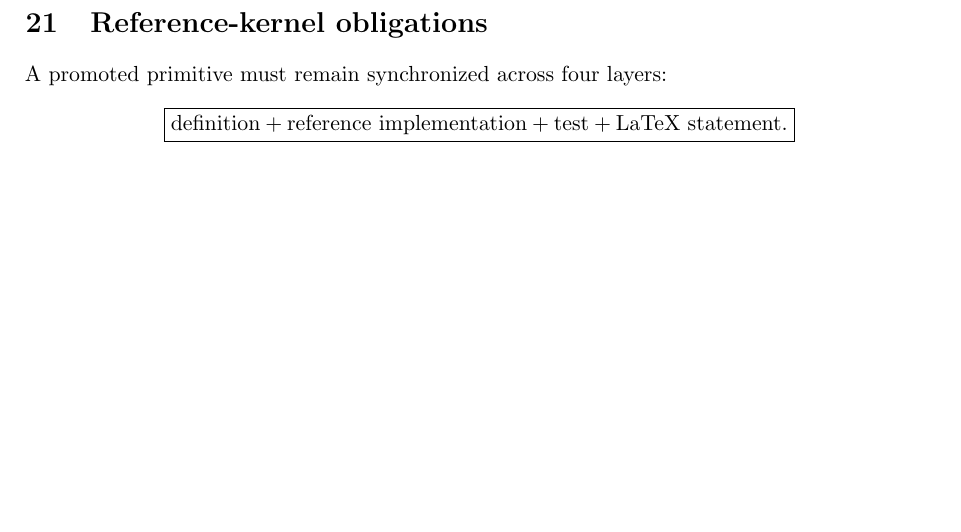
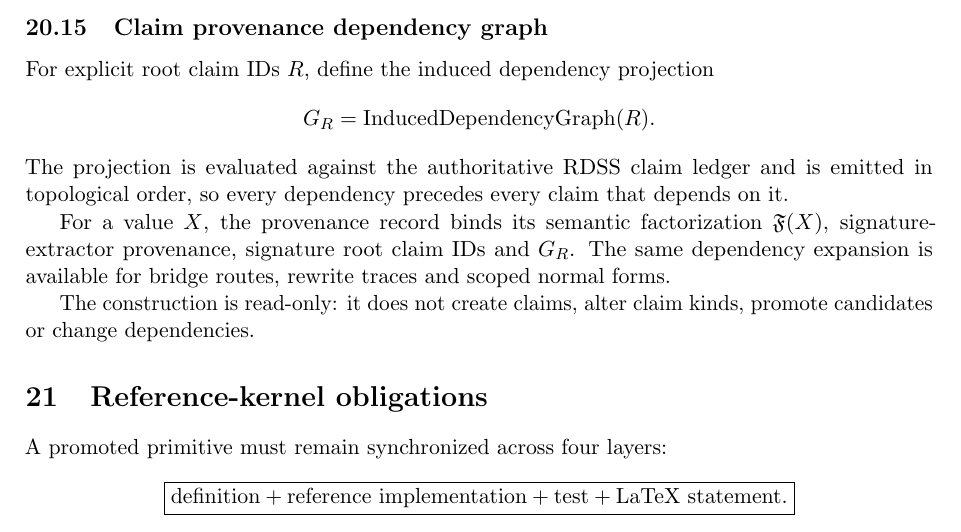
Before and after one commit to AdrianLipa90/Relational-Dynamic-State-Space, a LaTeX paper (monograph/main.tex): part of page 31 of 31, cut at the place of the change, the shorter picture padded with empty space. Compiled offline with pdfLaTeX.

Commit message:
docs: integrate claim provenance dependency graph

```diff
--- a/monograph/main.tex
+++ b/monograph/main.tex
@@ -3023,6 +3023,18 @@ For the current 36-record reference corpus, the source contract is
 \]
 for records, families, structures, semantic states and representation classes.
 
+\subsection{Claim provenance dependency graph}
+
+For explicit root claim IDs \(R\), define the induced dependency projection
+\[
+G_R=\operatorname{InducedDependencyGraph}(R).
+\]
+The projection is evaluated against the authoritative RDSS claim ledger and is emitted in topological order, so every dependency precedes every claim that depends on it.
+
+For a value \(X\), the provenance record binds its semantic factorization \(\mathfrak F(X)\), signature-extractor provenance, signature root claim IDs and \(G_R\). The same dependency expansion is available for bridge routes, rewrite traces and scoped normal forms.
+
+The construction is read-only: it does not create claims, alter claim kinds, promote candidates or change dependencies.
+
 \section{Reference-kernel obligations}
 
 A promoted primitive must remain synchronized across four layers:
```
